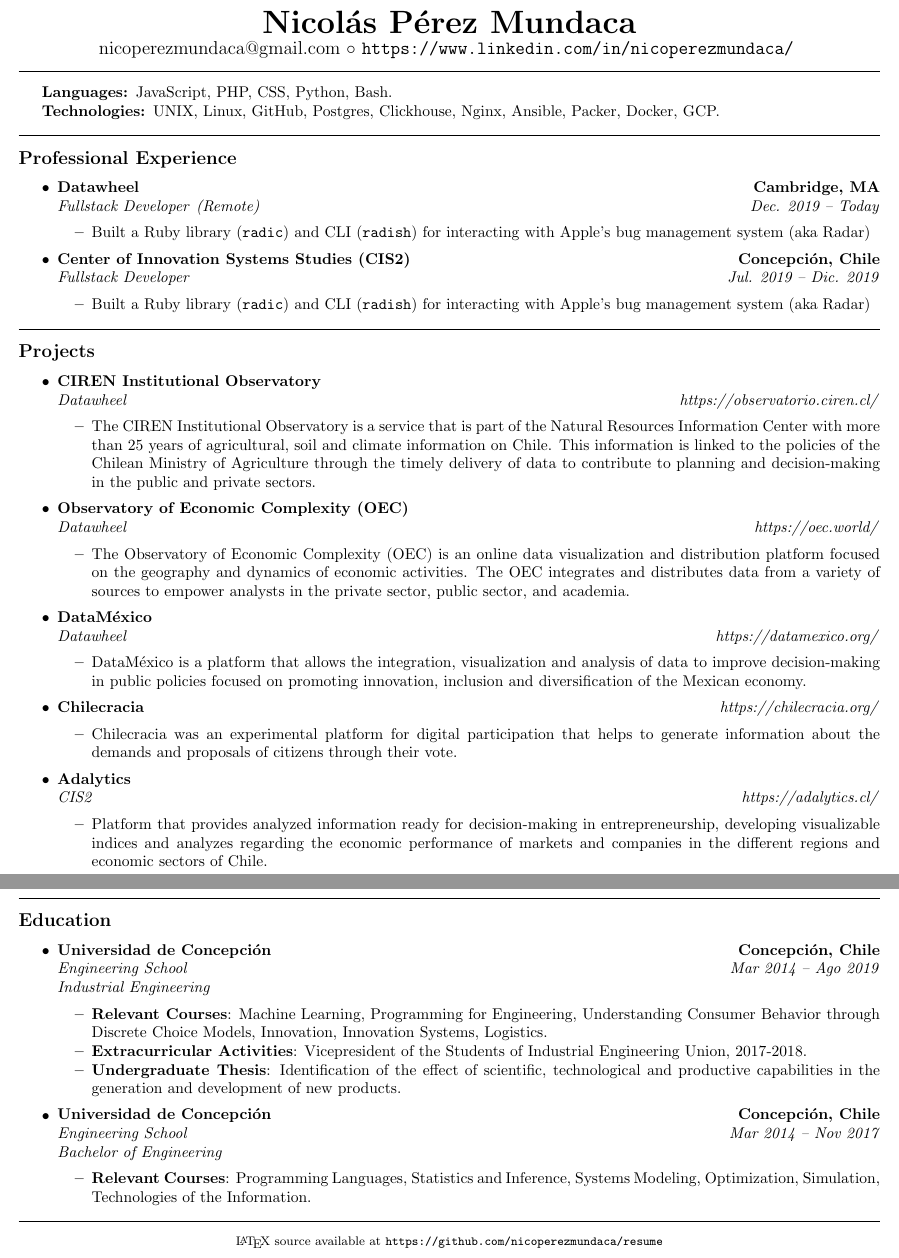
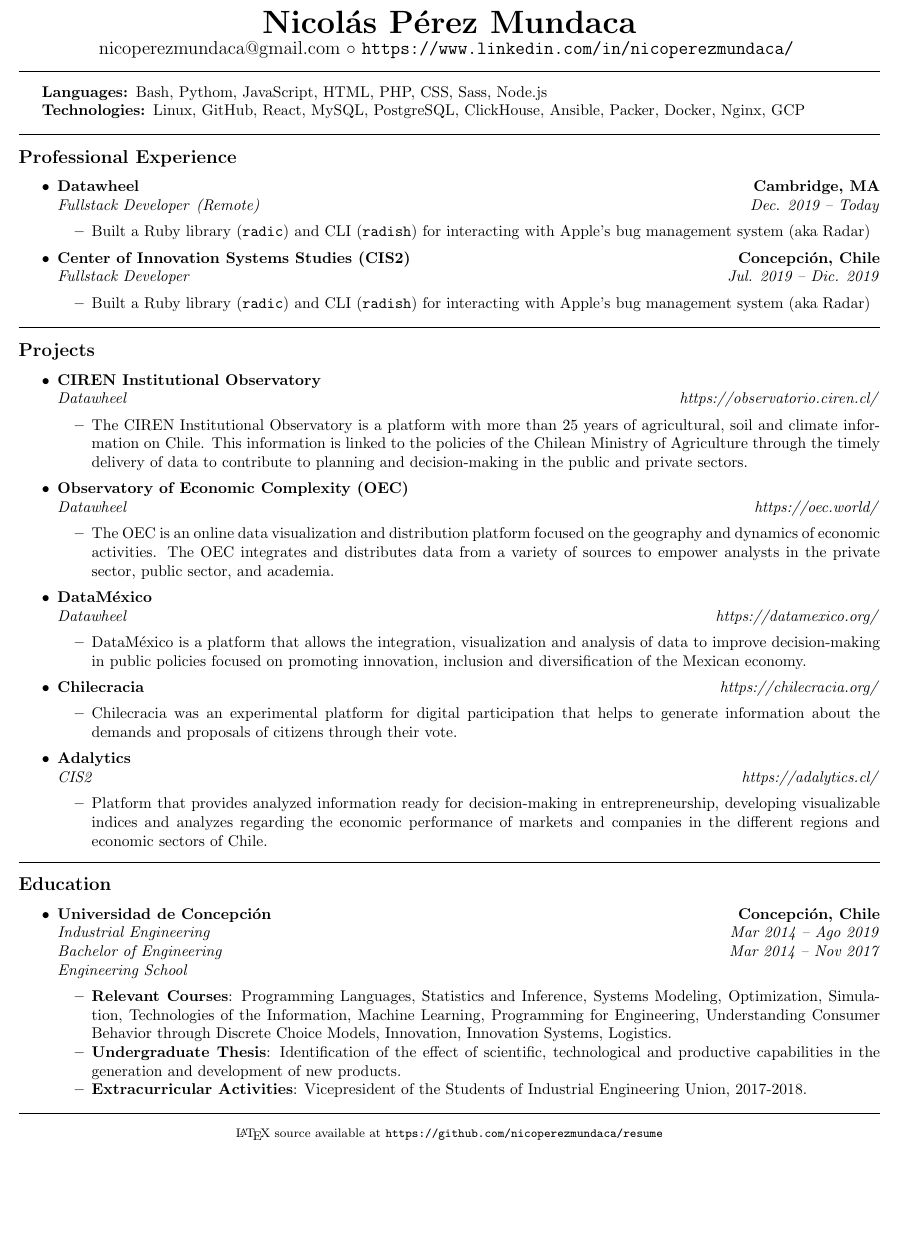
Before and after one commit to nicoperezmundaca/resume, a LaTeX document (professional.tex, which reads education/university_bachelor.tex, education/university_degree.tex, experience/projects/project_ciren.tex): two parts of pages 1 and 2 of 2 before the commit and part of the page after it, the two joined at a grey line, cut so that both start at the same text, the shorter picture padded with empty space. Compiled offline with pdfLaTeX.

Commit message:
update resume

```diff
--- a/education/university_bachelor.tex
+++ /dev/null
@@ -1,13 +0,0 @@
-\item
-\headerrow
-{\textbf{Universidad de Concepción}}
-{\textbf{Concepción, Chile}}
-\headerrow
-{\emph{Engineering School}}
-{\emph{Mar 2014 -- Nov 2017}}
-{\emph{Bachelor of Engineering}}
-\begin{itemize*}
-    \item \textbf{Relevant Courses}: Programming Languages, Statistics and
-    Inference, Systems Modeling, Optimization, Simulation, Technologies
-    of the Information.
-\end{itemize*}
--- a/education/university_degree.tex
+++ b/education/university_degree.tex
@@ -3,16 +3,21 @@
 {\textbf{Universidad de Concepción}}
 {\textbf{Concepción, Chile}}
 \headerrow
+{\emph{Industrial Engineering}}
+{\emph{Mar 2014 -- Ago 2019}}
+\headerrow
+{\emph{Bachelor of Engineering}}
+{\emph{Mar 2014 -- Nov 2017}}
 {\emph{Engineering School}}
-{\emph{Mar 2014 -- Ago 2019}}
-{\emph{Industrial Engineering}}
 \begin{itemize*}
-    \item \textbf{Relevant Courses}: Machine Learning, Programming for Engineering,
+    \item \textbf{Relevant Courses}: Programming Languages, Statistics and
+    Inference, Systems Modeling, Optimization, Simulation, Technologies
+    of the Information, Machine Learning, Programming for Engineering,
     Understanding Consumer Behavior through Discrete Choice Models, Innovation,
     Innovation Systems, Logistics.
-    \item \textbf{Extracurricular Activities}: Vicepresident of the Students of Industrial
-    Engineering Union, 2017-2018.
     \item \textbf{Undergraduate Thesis}: Identification of the effect of scientific,
     technological and productive capabilities in the generation and development of
     new products.
+    \item \textbf{Extracurricular Activities}: Vicepresident of the Students of Industrial
+    Engineering Union, 2017-2018.
 \end{itemize*}
--- a/experience/projects/project_ciren.tex
+++ b/experience/projects/project_ciren.tex
@@ -6,9 +6,8 @@
 {\emph{Datawheel}}
 {\emph{https://observatorio.ciren.cl/}}
 \begin{itemize*}
-    \item The CIREN Institutional Observatory is a service that is part of the
-    Natural Resources Information Center with more than 25 years of agricultural,
-    soil and climate information on Chile. This information is linked to the
-    policies of the Chilean Ministry of Agriculture through the timely delivery of
+    \item The CIREN Institutional Observatory is a platform with more than 25 years
+    of agricultural, soil and climate information on Chile. This information is linked
+    to the policies of the Chilean Ministry of Agriculture through the timely delivery of
     data to contribute to planning and decision-making in the public and private sectors.
 \end{itemize*}
--- a/experience/projects/project_oec.tex
+++ b/experience/projects/project_oec.tex
@@ -6,8 +6,8 @@
 {\emph{Datawheel}}
 {\emph{https://oec.world/}}
 \begin{itemize*}
-    \item The Observatory of Economic Complexity (OEC) is an online data visualization
-    and distribution platform focused on the geography and dynamics of economic activities.
+    \item The OEC is an online data visualization and distribution platform
+    focused on the geography and dynamics of economic activities.
     The OEC integrates and distributes data from a variety of sources to empower analysts
     in the private sector, public sector, and academia.
 \end{itemize*}
--- a/professional.tex
+++ b/professional.tex
@@ -42,7 +42,7 @@
 \end{itemize}
 
 % page break
-\clearpage
+%\clearpage
 
 % load educational information
 \hrule
@@ -52,7 +52,6 @@
   \parskip=0.1em
 
   \input{./education/university_degree.tex}
-  \input{./education/university_bachelor.tex}
 \end{itemize}
 \hrule
 
--- a/skills/languages.tex
+++ b/skills/languages.tex
@@ -1 +1 @@
-\item[Languages:] JavaScript, PHP, CSS, Python, Bash.
+\item[Languages:] Bash, Pythom, JavaScript, HTML, PHP, CSS, Sass, Node.js
--- a/skills/technologies.tex
+++ b/skills/technologies.tex
@@ -1,2 +1,2 @@
-\item[Technologies:] UNIX, Linux, GitHub, Postgres, Clickhouse, Nginx, Ansible,
-Packer, Docker, GCP.
+\item[Technologies:] Linux, GitHub, React, MySQL, PostgreSQL, ClickHouse,
+Ansible, Packer, Docker, Nginx, GCP
```
Also changed, not shown: experience/projects/project_adalytics.tex (+2 -2 lines), professional.pdf.
